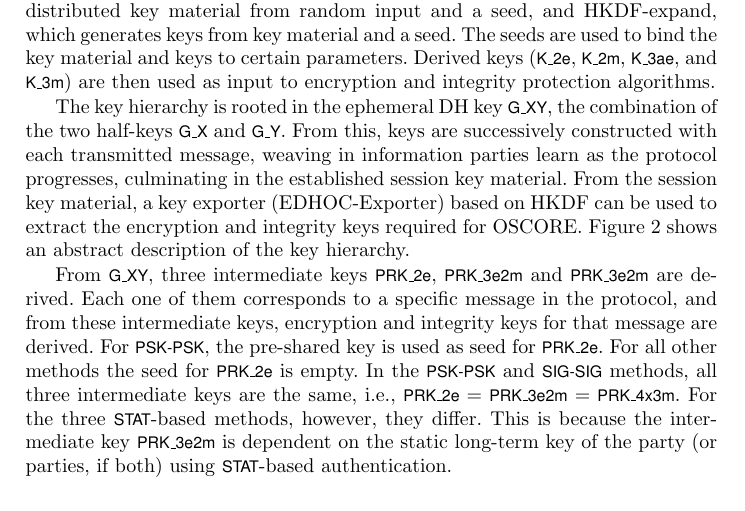
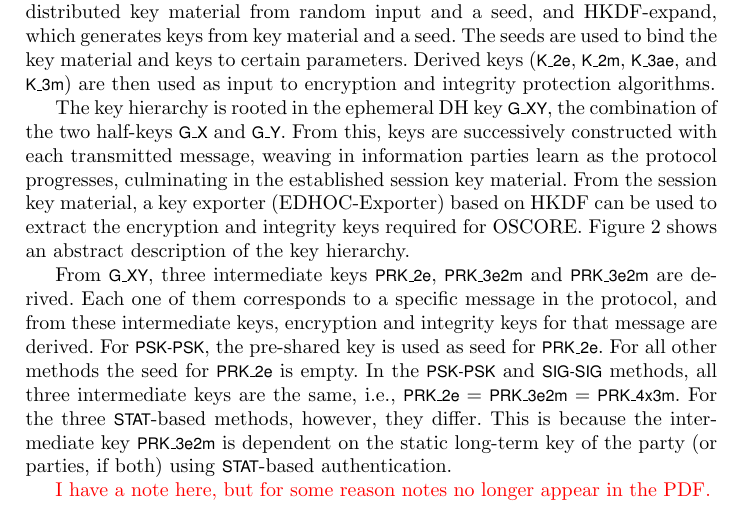
Before and after one commit to hoheinzollern/EDHOC-Verification, a LaTeX paper (models/edhoc/draftedhoc-20200301/report/main.tex, which reads models/edhoc/draftedhoc-20200301/report/edhocProtocol.tex): part of page 5 of 21, cut so that both start at the same text. Compiled offline with pdfLaTeX.

Commit message:
[add] note on figure and method numbering

```diff
--- a/models/edhoc/draftedhoc-20200301/report/edhocProtocol.tex
+++ b/models/edhoc/draftedhoc-20200301/report/edhocProtocol.tex
@@ -276,6 +276,14 @@ authentication.
 }
 \label{fig:kdfdiagram}
 \end{figure}
+
+{\color{red}I have a note here, but for some reason notes no longer appear in
+the PDF.}
+\knote{I really like the new text in the diamond shapes. Much clearer. The
+    numbering is however still used under the \mMactwo{} and \mMacthree{}
+    symbols. How about changing the text under \mMactwo{} to if R uses SIG and
+corresponding for \mMacthree{}?
+}
 
 We now describe the \mEdhoc{} methods. Since the \mSigSig{} method has been analyzed earlier, we do not focus on it here. In the interests of space, we only describe the \mStat-based methods here. However, a detailed description of the \mPskPsk{} method can be found in the technical report at~\cite{edhocTamarinRepo}.
 %
```
